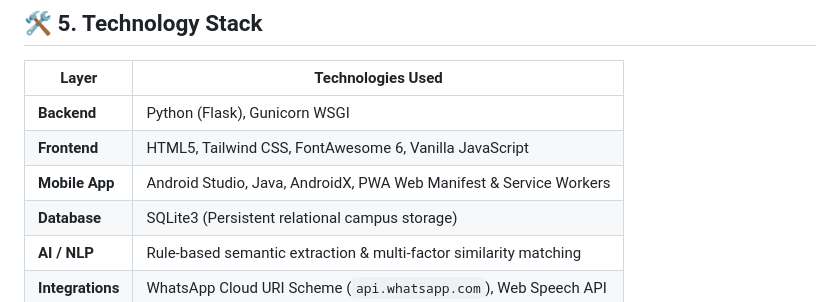
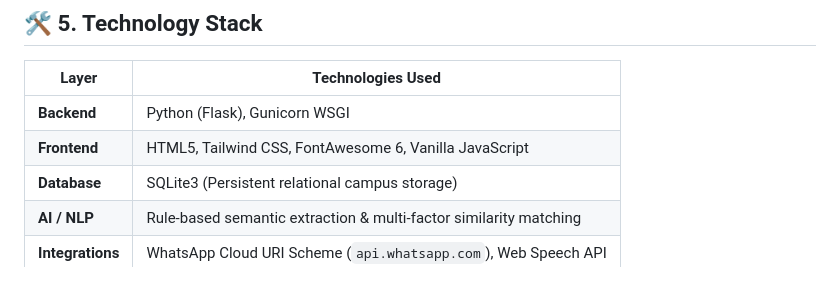
Before and after one commit to snehaa606/jspm-campusleuth, a Markdown page: README.md, the part around the change. GitHub-like rendering.

```diff
--- a/README.md
+++ b/README.md
@@ -101,7 +101,6 @@ flowchart TD
 |---|---|
 | **Backend** | Python (Flask), Gunicorn WSGI |
 | **Frontend** | HTML5, Tailwind CSS, FontAwesome 6, Vanilla JavaScript |
-| **Mobile App** | Android Studio, Java, AndroidX, PWA Web Manifest & Service Workers |
 | **Database** | SQLite3 (Persistent relational campus storage) |
 | **AI / NLP** | Rule-based semantic extraction & multi-factor similarity matching |
 | **Integrations** | WhatsApp Cloud URI Scheme (`api.whatsapp.com`), Web Speech API |
```
